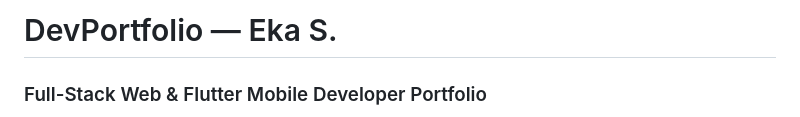
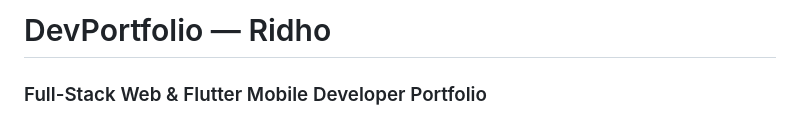
Before and after one commit to lavenderpoet607/portofolio-V2, a Markdown page: README.md, the part around the change. Drawn GitHub-style.

```diff
--- a/README.md
+++ b/README.md
@@ -1,4 +1,4 @@
-# DevPortfolio — Eka S.
+# DevPortfolio — Ridho
 
 ### Full-Stack Web & Flutter Mobile Developer Portfolio
 
```
